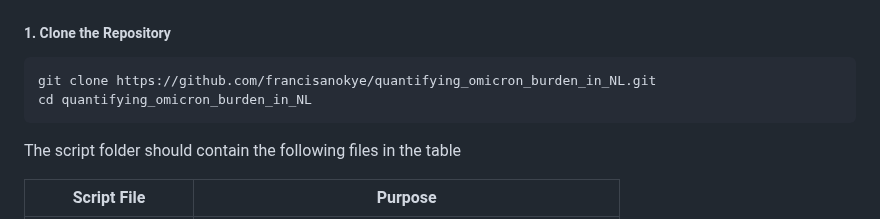
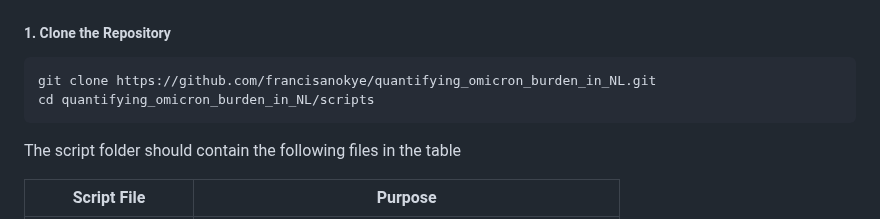
Before and after one commit to francisanokye/quantifying_omicron_burden_in_NL, a Markdown page: README.md, the part around the change. Rendered like a GitHub page.

````diff
--- a/README.md
+++ b/README.md
@@ -39,7 +39,7 @@ install.packages(c("tidyverse", "ggthemes", "broom.mixed", "conflicted","dplyr",
 
 ```bash
 git clone https://github.com/francisanokye/quantifying_omicron_burden_in_NL.git
-cd quantifying_omicron_burden_in_NL
+cd quantifying_omicron_burden_in_NL/scripts
 ```
 
 The script folder should contain the following files in the table
````
